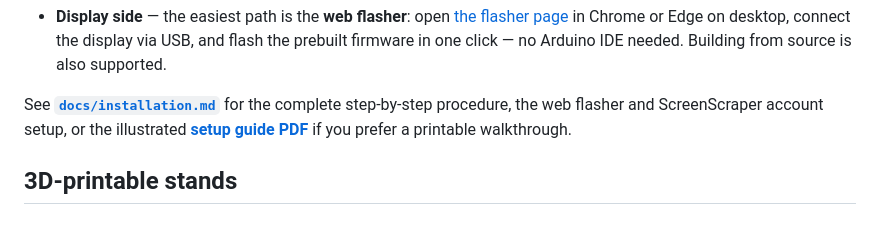
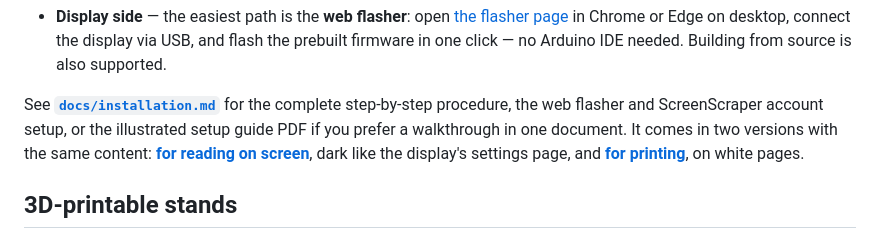
Before and after one commit to chipster6502/MiSTer_monitor, a Markdown page: README.md, the part around the change. Rendered like a GitHub page.

Commit message:
docs(readme): link the on-screen and printable setup guides

```diff
--- a/README.md
+++ b/README.md
@@ -141,8 +141,11 @@ on the display.
 
 See **[`docs/installation.md`](docs/installation.md)** for the complete step-by-step
 procedure, the web flasher and ScreenScraper account setup, or the illustrated
-**[setup guide PDF](docs/MiSTer_Monitor_Setup_Guide.pdf)** if you prefer a
-printable walkthrough.
+setup guide PDF if you prefer a walkthrough in one document. It comes in two
+versions with the same content:
+**[for reading on screen](docs/MiSTer_Monitor_Setup_Guide.pdf)**, dark like the
+display's settings page, and
+**[for printing](docs/MiSTer_Monitor_Setup_Guide_print.pdf)**, on white pages.
 
 ## 3D-printable stands
 
```
